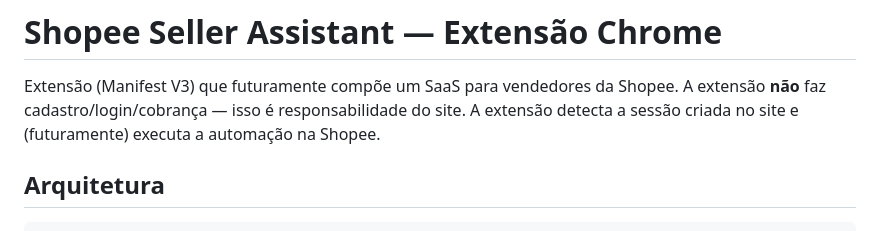
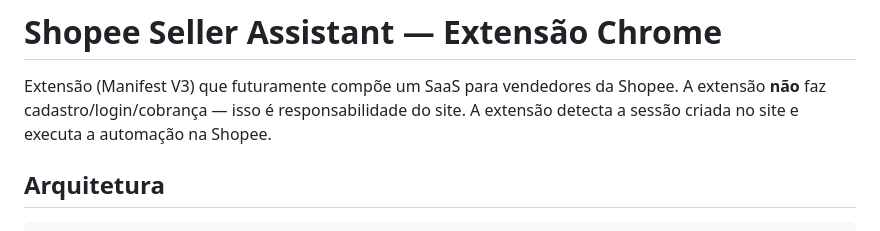
Before and after one commit to amito12309856/Shopee-Seller-Assistant, a Markdown page: README.md, the part around the change. Rendered like a GitHub page.

Commit message:
Update README.md
Correções no REDME para melhor compreenção.

```diff
--- a/README.md
+++ b/README.md
@@ -3,7 +3,7 @@
 Extensão (Manifest V3) que futuramente compõe um SaaS para vendedores da
 Shopee. A extensão **não** faz cadastro/login/cobrança — isso é
 responsabilidade do site. A extensão detecta a sessão criada no site e
-(futuramente) executa a automação na Shopee.
+executa a automação na Shopee.
 
 ## Arquitetura
 
```
